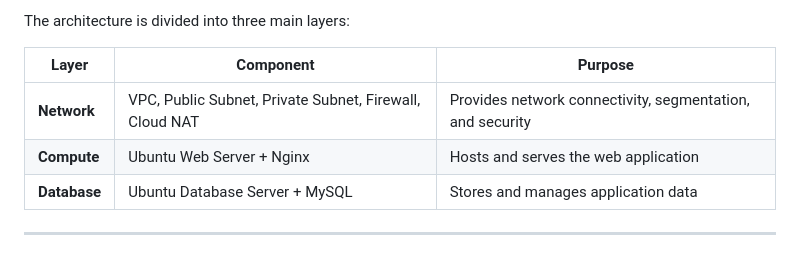
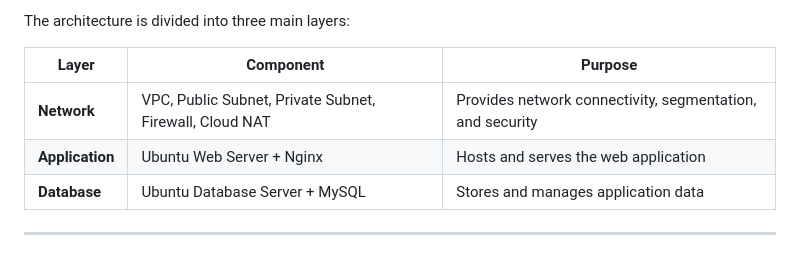
Before and after one commit to VauroraS/cloud-ready-ops, a Markdown page: README.md, the part around the change. Drawn GitHub-style.

Commit message:
Update component layer from Compute to Application

```diff
--- a/README.md
+++ b/README.md
@@ -11,7 +11,7 @@ The architecture is divided into three main layers:
 | Layer        | Component                                               | Purpose                                                   |
 | ------------ | ------------------------------------------------------- | --------------------------------------------------------- |
 | **Network**  | VPC, Public Subnet, Private Subnet, Firewall, Cloud NAT | Provides network connectivity, segmentation, and security |
-| **Compute**  | Ubuntu Web Server + Nginx                               | Hosts and serves the web application                      |
+| **Application**  | Ubuntu Web Server + Nginx                           | Hosts and serves the web application                      |
 | **Database** | Ubuntu Database Server + MySQL                          | Stores and manages application data                       |
 
 ---
```
